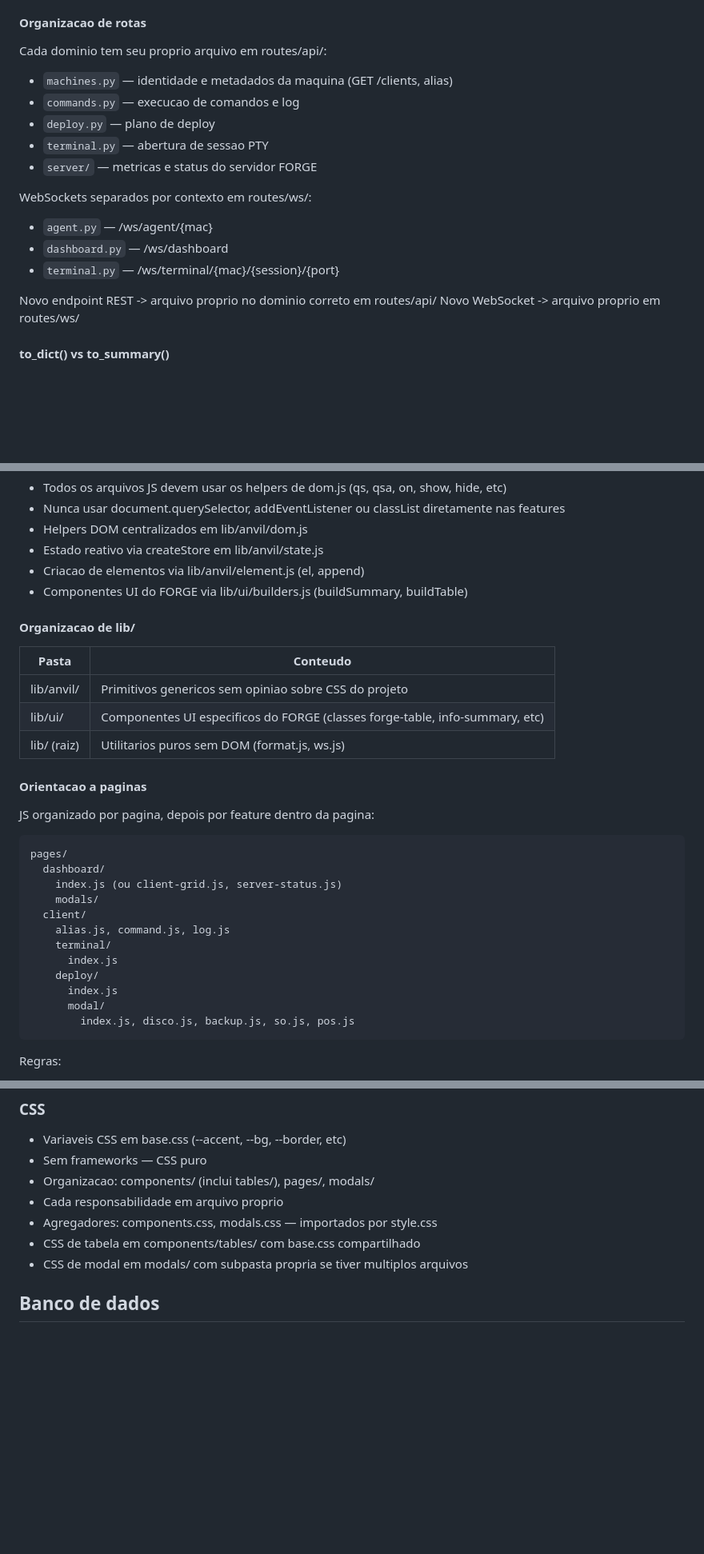
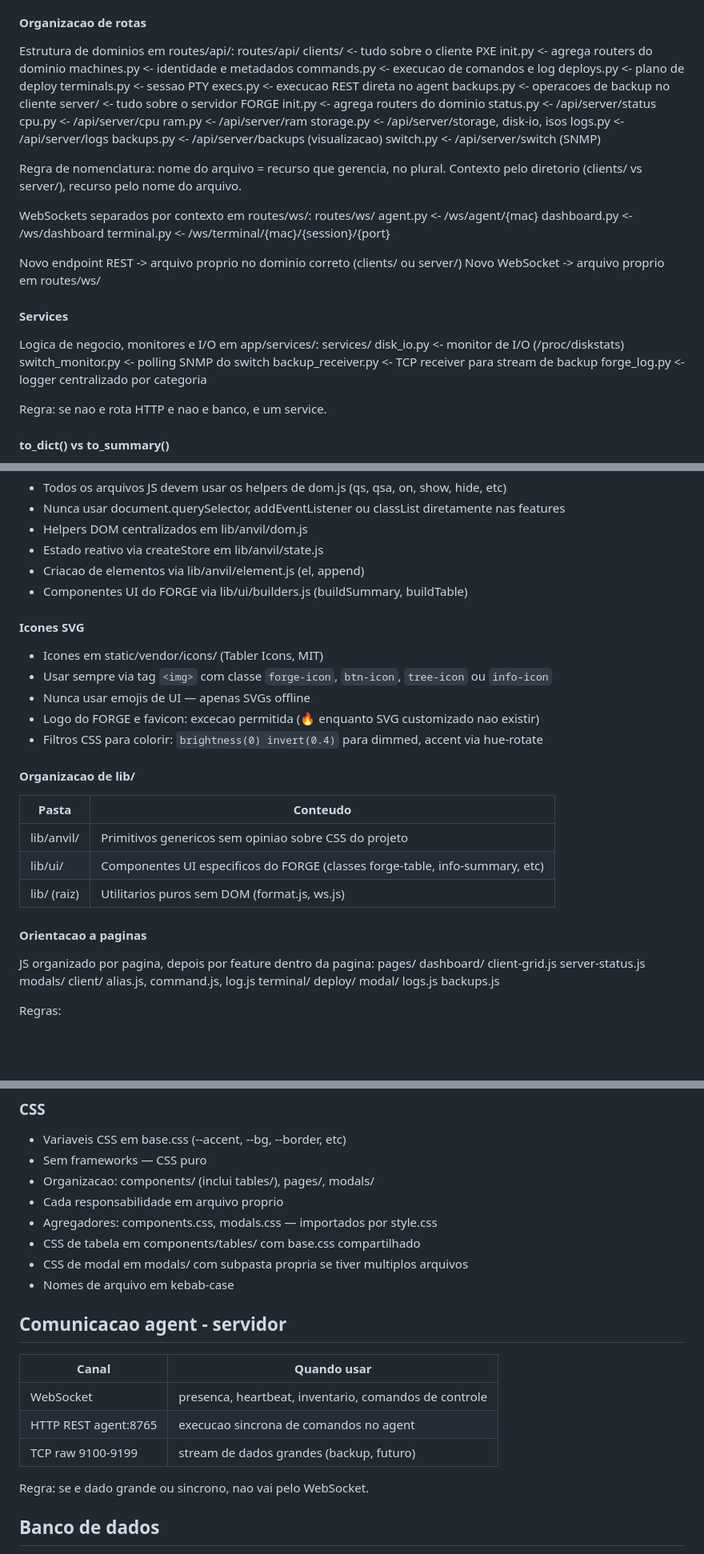
Before and after one commit to brener-fregulia/forge, a Markdown page: docs/11-convencoes.md, 3 parts joined by grey strips. Shown at 80% size. GitHub-like rendering; blank space fills up the shorter version.

Commit message:
docs: atualiza 11-convencoes com estrutura de dominios, icones SVG, comunicacao e checklist

```diff
--- a/docs/11-convencoes.md
+++ b/docs/11-convencoes.md
@@ -26,22 +28,48 @@
 
 #### Organizacao de rotas
 
-Cada dominio tem seu proprio arquivo em routes/api/:
+Estrutura de dominios em routes/api/:
+routes/api/
+  clients/         <- tudo sobre o cliente PXE
+    init.py    <- agrega routers do dominio
+    machines.py    <- identidade e metadados
+    commands.py    <- execucao de comandos e log
+    deploys.py     <- plano de deploy
+    terminals.py   <- sessao PTY
+    execs.py       <- execucao REST direta no agent
+    backups.py     <- operacoes de backup no cliente
+  server/          <- tudo sobre o servidor FORGE
+    init.py    <- agrega routers do dominio
+    status.py      <- /api/server/status
+    cpu.py         <- /api/server/cpu
+    ram.py         <- /api/server/ram
+    storage.py     <- /api/server/storage, disk-io, isos
+    logs.py        <- /api/server/logs
+    backups.py     <- /api/server/backups (visualizacao)
+    switch.py      <- /api/server/switch (SNMP)
 
-- `machines.py` — identidade e metadados da maquina (GET /clients, alias)
-- `commands.py` — execucao de comandos e log
-- `deploy.py` — plano de deploy
-- `terminal.py` — abertura de sessao PTY
-- `server/` — metricas e status do servidor FORGE
+Regra de nomenclatura: nome do arquivo = recurso que gerencia, no plural.
+Contexto pelo diretorio (clients/ vs server/), recurso pelo nome do arquivo.
 
 WebSockets separados por contexto em routes/ws/:
+routes/ws/
+agent.py      <- /ws/agent/{mac}
+dashboard.py  <- /ws/dashboard
+terminal.py   <- /ws/terminal/{mac}/{session}/{port}
 
-- `agent.py` — /ws/agent/{mac}
-- `dashboard.py` — /ws/dashboard
-- `terminal.py` — /ws/terminal/{mac}/{session}/{port}
+Novo endpoint REST -> arquivo proprio no dominio correto (clients/ ou server/)
+Novo WebSocket -> arquivo proprio em routes/ws/
 
-Novo endpoint REST -> arquivo proprio no dominio correto em routes/api/
-Novo WebSocket -> arquivo proprio em routes/ws/
+#### Services
+
+Logica de negocio, monitores e I/O em app/services/:
+services/
+disk_io.py          <- monitor de I/O (/proc/diskstats)
+switch_monitor.py   <- polling SNMP do switch
+backup_receiver.py  <- TCP receiver para stream de backup
+forge_log.py        <- logger centralizado por categoria
+
+Regra: se nao e rota HTTP e nao e banco, e um service.
 
 #### to_dict() vs to_summary()
 
@@ -60,6 +88,14 @@ Novo WebSocket -> arquivo proprio em routes/ws/
 - Criacao de elementos via lib/anvil/element.js (el, append)
 - Componentes UI do FORGE via lib/ui/builders.js (buildSummary, buildTable)
 
+#### Icones SVG
+
+- Icones em static/vendor/icons/ (Tabler Icons, MIT)
+- Usar sempre via tag `<img>` com classe `forge-icon`, `btn-icon`, `tree-icon` ou `info-icon`
+- Nunca usar emojis de UI — apenas SVGs offline
+- Logo do FORGE e favicon: excecao permitida (🔥 enquanto SVG customizado nao existir)
+- Filtros CSS para colorir: `brightness(0) invert(0.4)` para dimmed, accent via hue-rotate
+
 #### Organizacao de lib/
 
 | Pasta | Conteudo |
@@ -71,19 +107,18 @@ Novo WebSocket -> arquivo proprio em routes/ws/
 #### Orientacao a paginas
 
 JS organizado por pagina, depois por feature dentro da pagina:
-
-    pages/
-      dashboard/
-        index.js (ou client-grid.js, server-status.js)
-        modals/
-      client/
-        alias.js, command.js, log.js
-        terminal/
-          index.js
-        deploy/
-          index.js
-          modal/
-            index.js, disco.js, backup.js, so.js, pos.js
+pages/
+  dashboard/
+    client-grid.js
+    server-status.js
+  modals/
+  client/
+    alias.js, command.js, log.js
+    terminal/
+    deploy/
+    modal/
+    logs.js
+    backups.js
 
 Regras:
 - Feature com um arquivo -> arquivo direto em pages/client/
@@ -137,6 +173,17 @@ Regras:
 - Agregadores: components.css, modals.css — importados por style.css
 - CSS de tabela em components/tables/ com base.css compartilhado
 - CSS de modal em modals/ com subpasta propria se tiver multiplos arquivos
+- Nomes de arquivo em kebab-case
+
+## Comunicacao agent - servidor
+
+| Canal | Quando usar |
+|---|---|
+| WebSocket | presenca, heartbeat, inventario, comandos de controle |
+| HTTP REST agent:8765 | execucao sincrona de comandos no agent |
+| TCP raw 9100-9199 | stream de dados grandes (backup, futuro) |
+
+Regra: se e dado grande ou sincrono, nao vai pelo WebSocket.
 
 ## Banco de dados
 
```
Also changed, not shown: other parts of docs/11-convencoes.md (+23 -0 lines).
